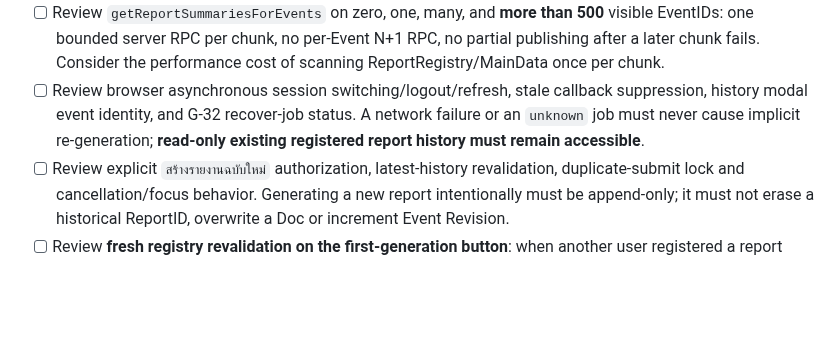
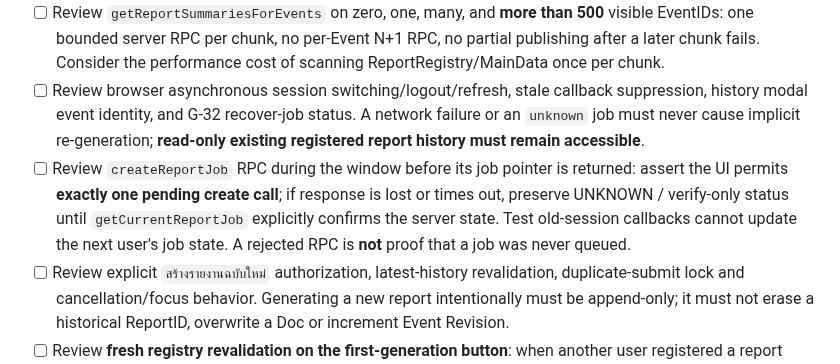
Before and after one commit to 9GotStory/smart-srrt, a Markdown page: docs/ux/g33-review-and-uat-checklist.md, the part around the change. Drawn GitHub-style; blank space fills up the shorter version.

Commit message:
docs(g33): require independent review of uncertain G32 create RPC and double-submit lock

```diff
--- a/docs/ux/g33-review-and-uat-checklist.md
+++ b/docs/ux/g33-review-and-uat-checklist.md
@@ -13,6 +13,7 @@ This checklist is **not** an independent review submission. The GitHub PR author
 - [ ] Review G-27 authenticated history and G-33 summary RPC permissions, EventID allowlists, strict ReportRegistry headers and corrupt-record handling; ensure the public aggregate remains free of history metadata.
 - [ ] Review `getReportSummariesForEvents` on zero, one, many, and **more than 500** visible EventIDs: one bounded server RPC per chunk, no per-Event N+1 RPC, no partial publishing after a later chunk fails. Consider the performance cost of scanning ReportRegistry/MainData once per chunk.
 - [ ] Review browser asynchronous session switching/logout/refresh, stale callback suppression, history modal event identity, and G-32 recover-job status. A network failure or an `unknown` job must never cause implicit re-generation; **read-only existing registered report history must remain accessible**.
+- [ ] Review `createReportJob` RPC during the window before its job pointer is returned: assert the UI permits **exactly one pending create call**; if response is lost or times out, preserve UNKNOWN / verify-only status until `getCurrentReportJob` explicitly confirms the server state. Test old-session callbacks cannot update the next user's job state. A rejected RPC is **not** proof that a job was never queued.
 - [ ] Review explicit `สร้างรายงานฉบับใหม่` authorization, latest-history revalidation, duplicate-submit lock and cancellation/focus behavior. Generating a new report intentionally must be append-only; it must not erase a historical ReportID, overwrite a Doc or increment Event Revision.
 - [ ] Review **fresh registry revalidation on the first-generation button**: when another user registered a report after the table loaded, clicking the old create label must redirect to viewing existing history rather than silently creating the next document. Recheck again after delayed G-26 readiness warnings; make sure intentional new-report consent from G-27 history survives the warning route without creating documents unintentionally.
 - [ ] Review data attribute escaping and prove EventID cannot break an inline JS click handler. Check compact labels in both authenticated tables remain unambiguous (`สร้างรายงาน AI`).
```
